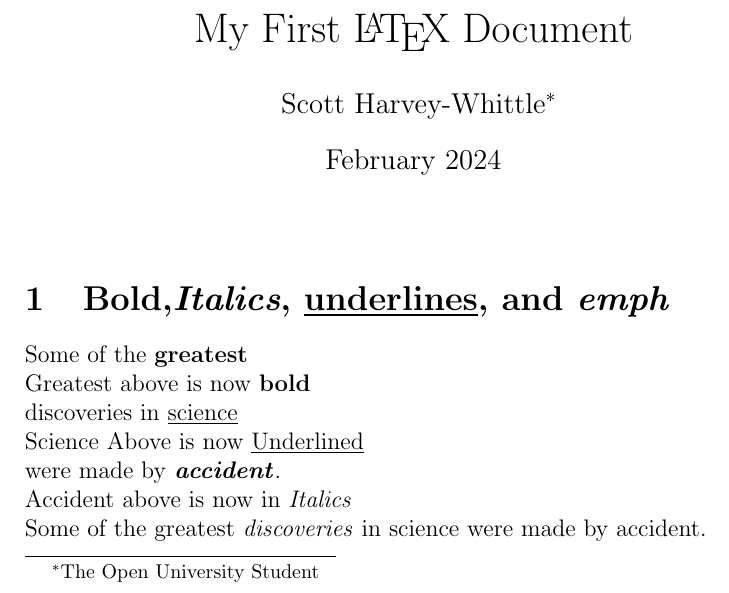
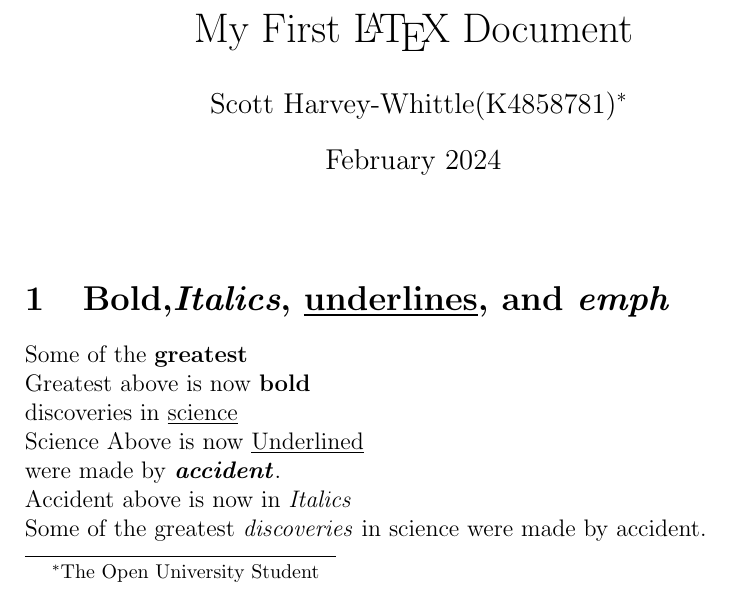
Before and after one commit to Scott-HW-OU/My-First-LaTeX-Document, a LaTeX document (main.tex): part of page 1 of 8, cut so that both start at the same text. Compiled offline with pdfLaTeX.

Commit message:
Update main.tex
Signed-off-by: Scott Harvey-Whittle <158466126+Scott-HW-OU@users.noreply.github.com>

```diff
--- a/main.tex
+++ b/main.tex
@@ -1,7 +1,7 @@
 \documentclass[12pt,a4paper,landscape]{article}
 \usepackage{mathtools,graphicx,url,xparse,}
 \title{My First \LaTeX{} Document}
-\author{Scott Harvey-Whittle\thanks {The Open University Student}}
+\author{Scott Harvey-Whittle(K4858781)\thanks {The Open University Student}}
 \date{February 2024}
 \graphicspath{images/}
 
```
